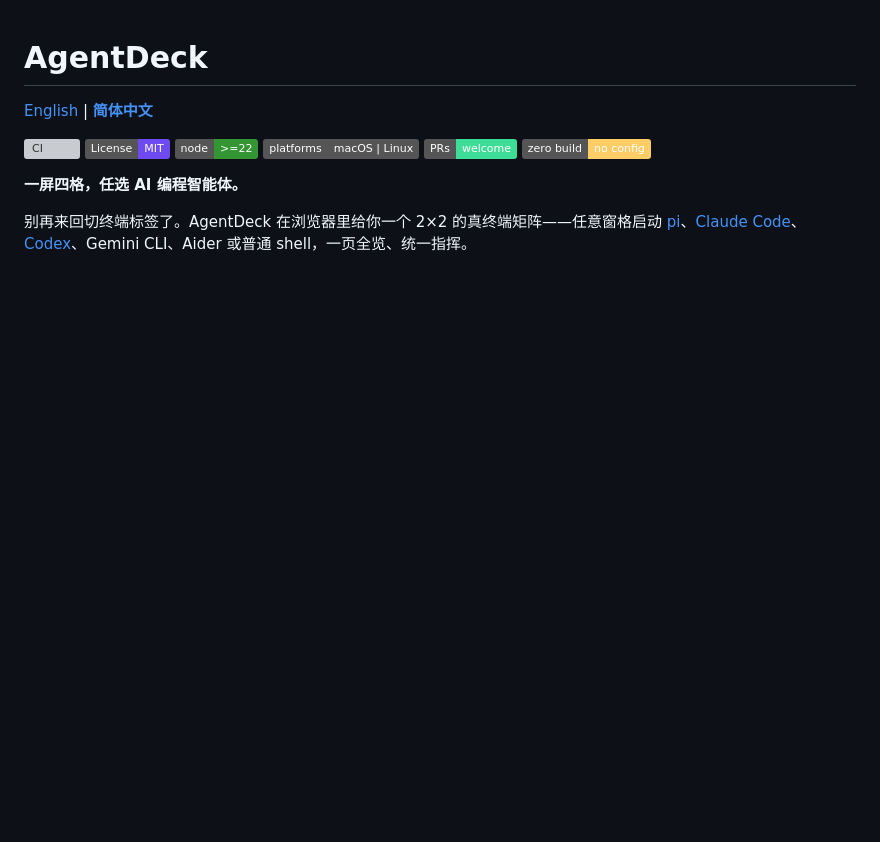
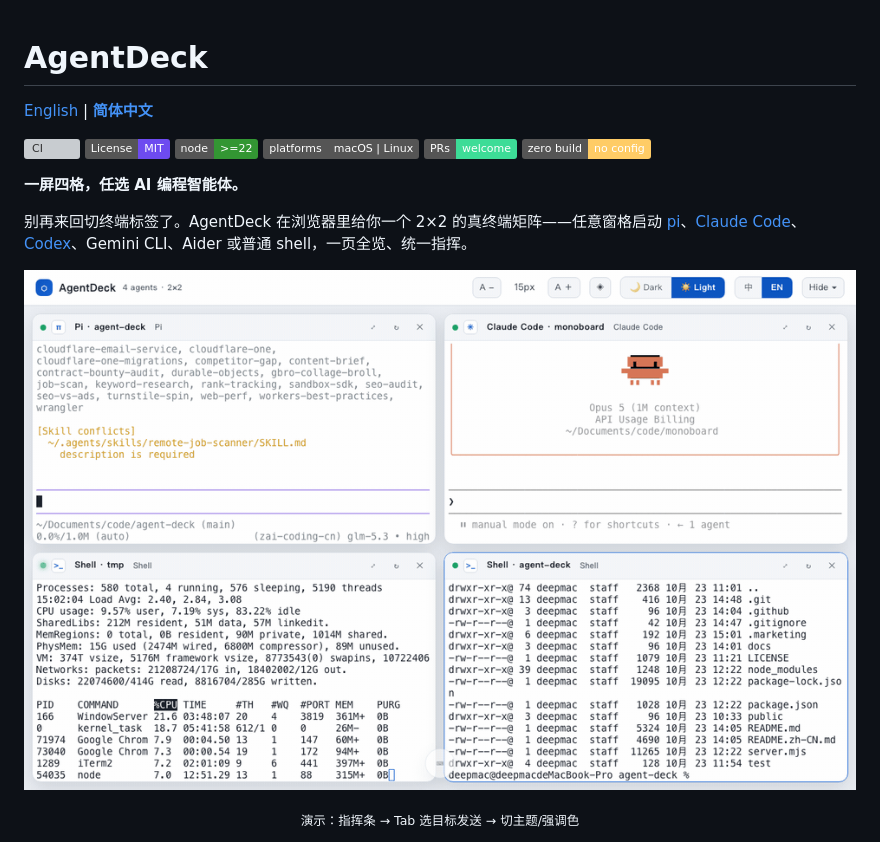
Before and after one commit to flashclub/agent-deck, a Markdown page: README.zh-CN.md, the part around the change. Drawn GitHub-style; pictures changed too: docs/img/demo.gif (added); badges without logos; blank space fills up the shorter version; grey boxes are pictures that could not be loaded.

```diff
--- a/README.zh-CN.md
+++ b/README.zh-CN.md
@@ -12,6 +12,11 @@
 **一屏四格，任选 AI 编程智能体。**
 
 别再来回切终端标签了。AgentDeck 在浏览器里给你一个 2×2 的真终端矩阵——任意窗格启动 [pi](https://pi.dev)、[Claude Code](https://claude.com/product/claude-code)、[Codex](https://openai.com/codex)、Gemini CLI、Aider 或普通 shell，一页全览、统一指挥。
+
+<p align="center">
+  <img src="docs/img/demo.gif" width="880" alt="AgentDeck 演示" />
+</p>
+<p align="center"><sub>演示：指挥条 → Tab 选目标发送 → 切主题/强调色</sub></p>
 
 <p align="center">
   <img src="docs/img/hero-zh.png" width="880" alt="AgentDeck 中文界面" />
```
Also changed, not shown: README.md (+5 -0 lines).
